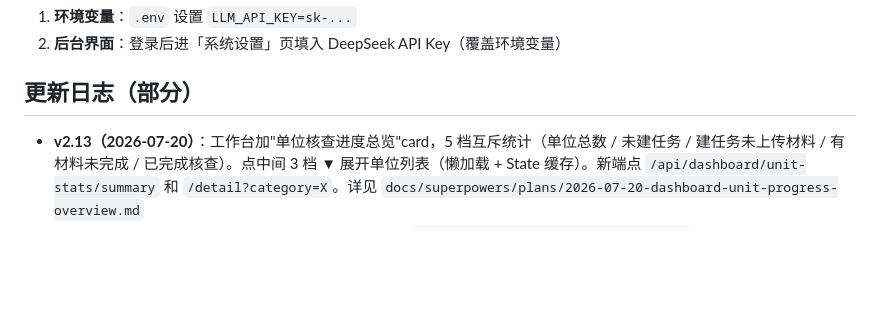
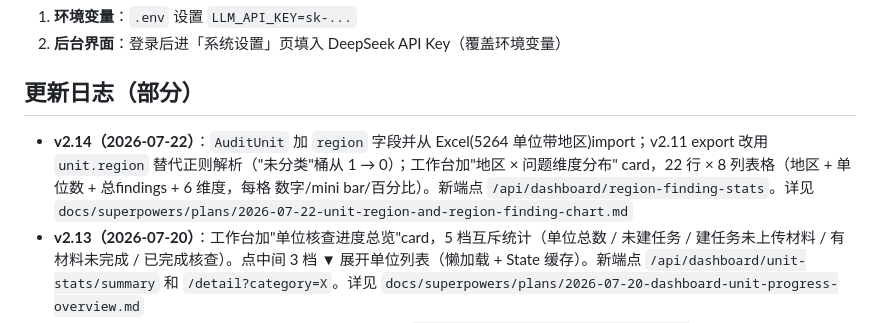
Before and after one commit to xiaomimi123/ai-, a Markdown page: compliance-agent/README.md, the part around the change. Rendered like a GitHub page; blank space fills up the shorter version.

Commit message:
docs(v2.14): README 加更新日志
Co-Authored-By: Claude Opus 4.7 <noreply@anthropic.com>

```diff
--- a/compliance-agent/README.md
+++ b/compliance-agent/README.md
@@ -50,6 +50,7 @@ docker compose exec backend python -m app.init_db
 
 ## 更新日志（部分）
 
+- **v2.14（2026-07-22）**：`AuditUnit` 加 `region` 字段并从 Excel(5264 单位带地区)import；v2.11 export 改用 `unit.region` 替代正则解析（"未分类"桶从 1 → 0）；工作台加"地区 × 问题维度分布" card，22 行 × 8 列表格（地区 + 单位数 + 总findings + 6 维度，每格 数字/mini bar/百分比）。新端点 `/api/dashboard/region-finding-stats`。详见 `docs/superpowers/plans/2026-07-22-unit-region-and-region-finding-chart.md`
 - **v2.13（2026-07-20）**：工作台加"单位核查进度总览"card，5 档互斥统计（单位总数 / 未建任务 / 建任务未上传材料 / 有材料未完成 / 已完成核查）。点中间 3 档 ▼ 展开单位列表（懒加载 + State 缓存）。新端点 `/api/dashboard/unit-stats/summary` 和 `/detail?category=X`。详见 `docs/superpowers/plans/2026-07-20-dashboard-unit-progress-overview.md`
 - **v2.12（2026-07-16）**：全量任务重跑 + 自动定稿脚本 `app/scripts/rerun_all_tasks_v212.py`。DeepSeek 客户端加 LLM usage 埋点（`_log_usage()` 追加 `/app/data/llm_usage.jsonl`），脚本按 ¥500 预算跑，超即停 enqueue。断点续跑（checkpoint jsonl）。**跳过人工复核直接 finalize** —— 已定稿不再等同人工看过。详见 `docs/superpowers/plans/2026-07-16-batch-rerun-all-tasks-auto-finalize.md`
 - **v2.11（2026-07-12）**：工作台加"批量导出已定稿工作底稿"card。后端 `region_parser` 从 `unit.name` 解析（市, 区县），新端点 `/api/exports/region-summary` + `/api/exports/worksheets/city/{city}.zip` 流式打包 xlsx。前端复用 v2.9 fetch+blob 下载模式（携带 Bearer token）。zip 内目录 `<市>/<区县>/<单位>_<年>_<id>.xlsx`；解析失败归"未分类"桶。详见 `docs/superpowers/plans/2026-07-12-batch-export-worksheets-by-region.md`
```
